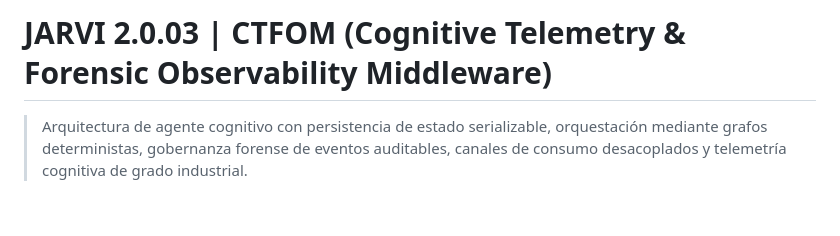
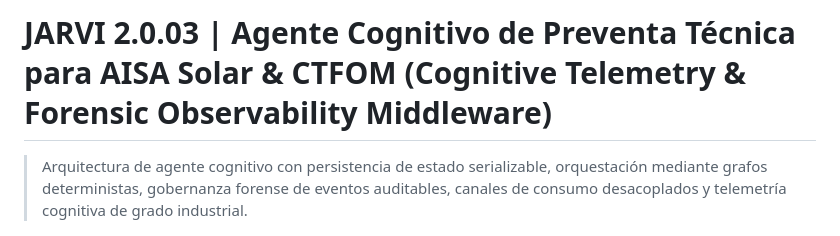
Before and after one commit to aisait/lang_graph, a Markdown page: README.md, the part around the change. GitHub-like rendering; blank space fills up the shorter version.

Commit message:
Modify project title in README.md
Updated project title in README to include 'Agente Cognitivo de Preventa Técnica para AISA Solar'.

```diff
--- a/README.md
+++ b/README.md
@@ -1,4 +1,4 @@
-# JARVI 2.0.03 | CTFOM (Cognitive Telemetry & Forensic Observability Middleware)
+# JARVI 2.0.03 | Agente Cognitivo de Preventa Técnica para AISA Solar & CTFOM (Cognitive Telemetry & Forensic Observability Middleware)
 
 > Arquitectura de agente cognitivo con persistencia de estado serializable, orquestación mediante grafos deterministas, gobernanza forense de eventos auditables, canales de consumo desacoplados y telemetría cognitiva de grado industrial.
 
```
